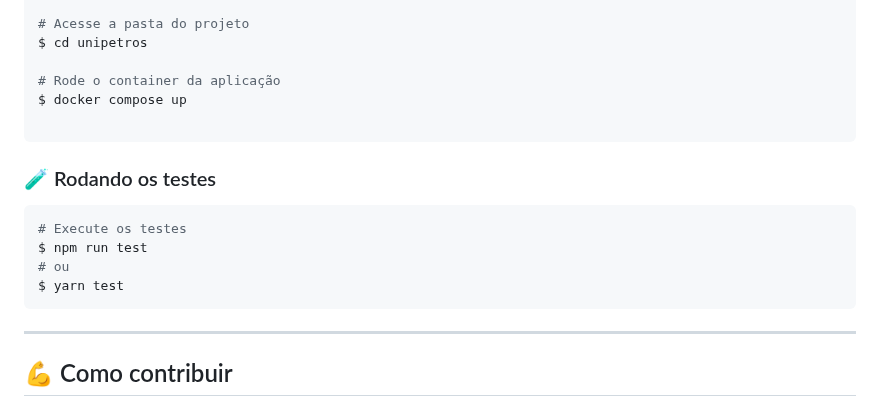
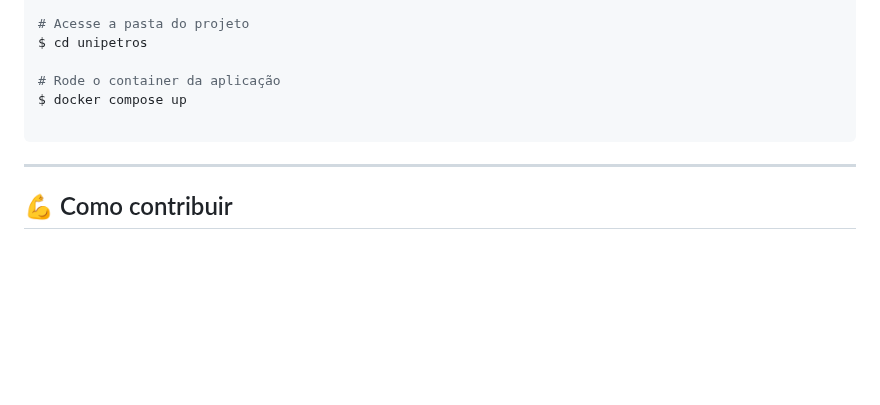
Before and after one commit to JohnPetros/unipetros, a Markdown page: README.md, the part around the change. GitHub-like rendering; blank space fills up the shorter version.

Commit message:
📚 docs: remove tests section

````diff
--- a/README.md
+++ b/README.md
@@ -205,15 +205,6 @@ $ docker compose up
 
 ```
 
-### 🧪 Rodando os testes
-
-```bash
-# Execute os testes
-$ npm run test
-# ou
-$ yarn test
-```
-
 ---
 
 ## 💪 Como contribuir
````
